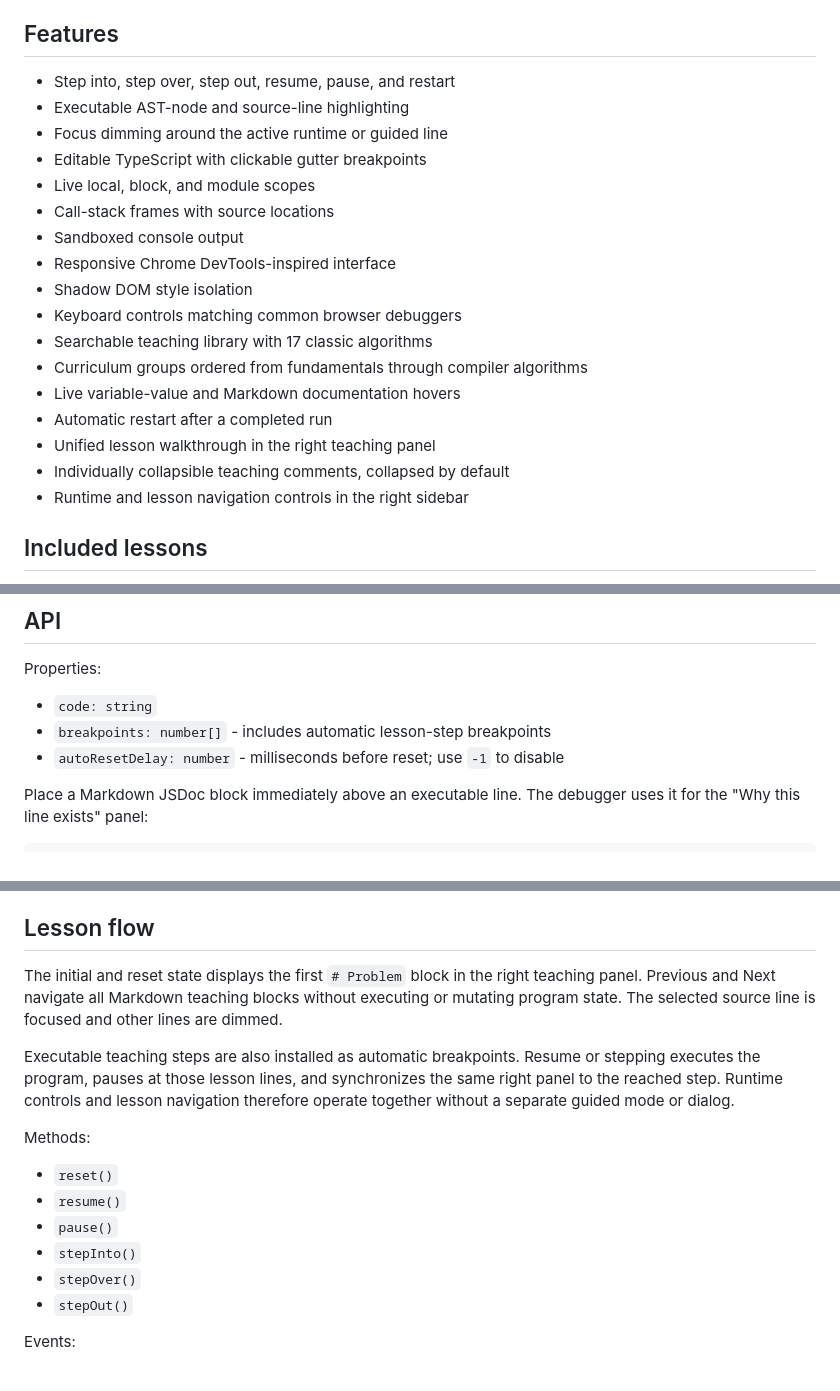
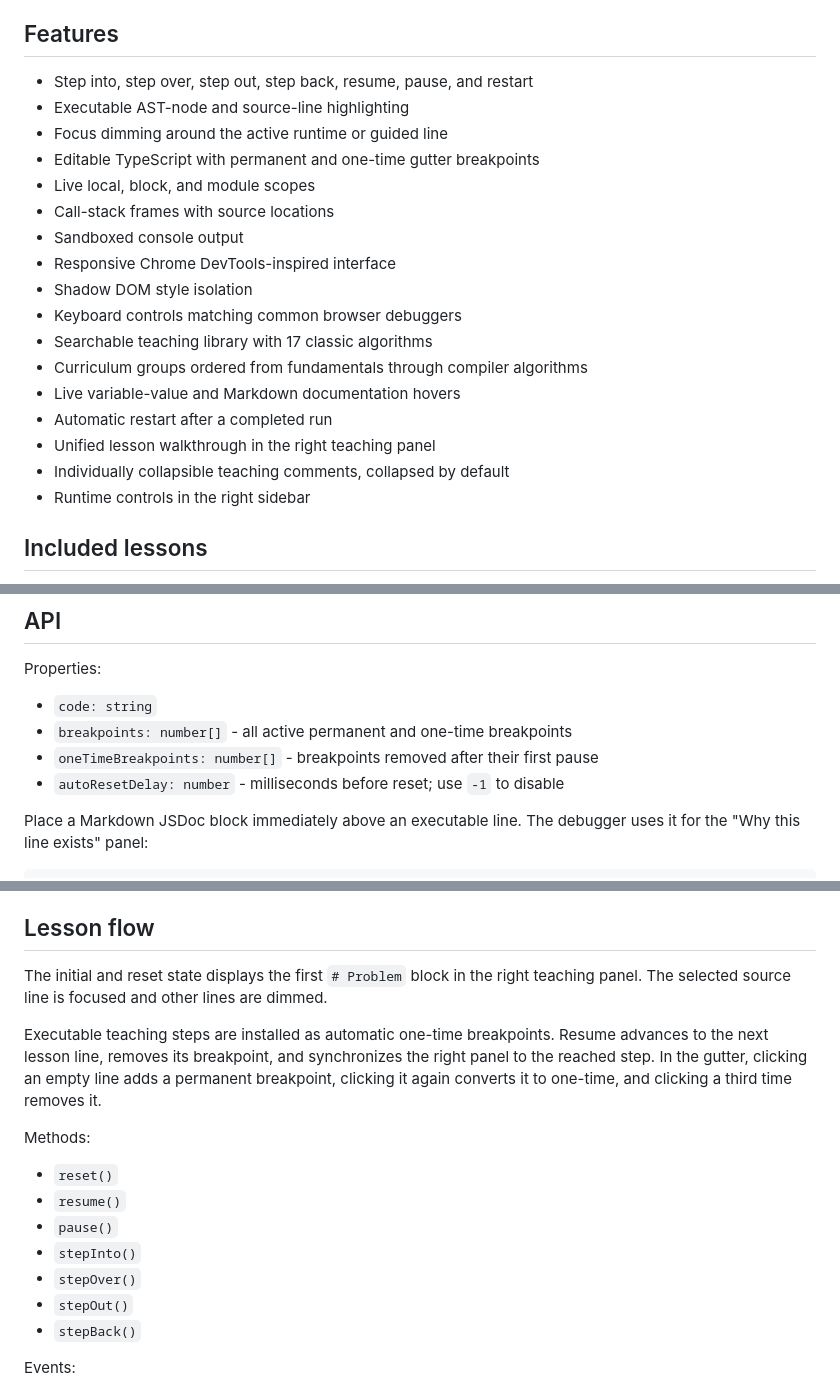
Before and after one commit to RetroGameDeveloper/typescript-teaching-debugger, a Markdown page: README.md, 3 parts joined by grey strips. Rendered like a GitHub page.

Commit message:
Add one-time breakpoints and reverse stepping

```diff
--- a/README.md
+++ b/README.md
@@ -4,10 +4,10 @@ An embeddable custom element that teaches synchronous TypeScript execution using
 
 ## Features
 
-* Step into, step over, step out, resume, pause, and restart
+* Step into, step over, step out, step back, resume, pause, and restart
 * Executable AST-node and source-line highlighting
 * Focus dimming around the active runtime or guided line
-* Editable TypeScript with clickable gutter breakpoints
+* Editable TypeScript with permanent and one-time gutter breakpoints
 * Live local, block, and module scopes
 * Call-stack frames with source locations
 * Sandboxed console output
@@ -20,7 +20,7 @@ An embeddable custom element that teaches synchronous TypeScript execution using
 * Automatic restart after a completed run
 * Unified lesson walkthrough in the right teaching panel
 * Individually collapsible teaching comments, collapsed by default
-* Runtime and lesson navigation controls in the right sidebar
+* Runtime controls in the right sidebar
 
 ## Included lessons
 
@@ -99,7 +100,8 @@ ts-teaching-debugger {
 Properties:
 
 * `code: string`
-* `breakpoints: number[]` - includes automatic lesson-step breakpoints
+* `breakpoints: number[]` - all active permanent and one-time breakpoints
+* `oneTimeBreakpoints: number[]` - breakpoints removed after their first pause
 * `autoResetDelay: number` - milliseconds before reset; use `-1` to disable
 
 Place a Markdown JSDoc block immediately above an executable line. The debugger
@@ -174,14 +176,13 @@ value preview; variable and parameter hovers retain it.
 ## Lesson flow
 
 The initial and reset state displays the first `# Problem` block in the right
-teaching panel. Previous and Next navigate all Markdown teaching blocks without
-executing or mutating program state. The selected source line is focused and
-other lines are dimmed.
+teaching panel. The selected source line is focused and other lines are dimmed.
 
-Executable teaching steps are also installed as automatic breakpoints. Resume
-or stepping executes the program, pauses at those lesson lines, and synchronizes
-the same right panel to the reached step. Runtime controls and lesson navigation
-therefore operate together without a separate guided mode or dialog.
+Executable teaching steps are installed as automatic one-time breakpoints.
+Resume advances to the next lesson line, removes its breakpoint, and synchronizes
+the right panel to the reached step. In the gutter, clicking an empty line adds a
+permanent breakpoint, clicking it again converts it to one-time, and clicking a
+third time removes it.
 
 Methods:
 
@@ -191,6 +192,7 @@ Methods:
 * `stepInto()`
 * `stepOver()`
 * `stepOut()`
+* `stepBack()`
 
 Events:
 
```
Also changed, not shown: other parts of README.md (+1 -0 lines).
